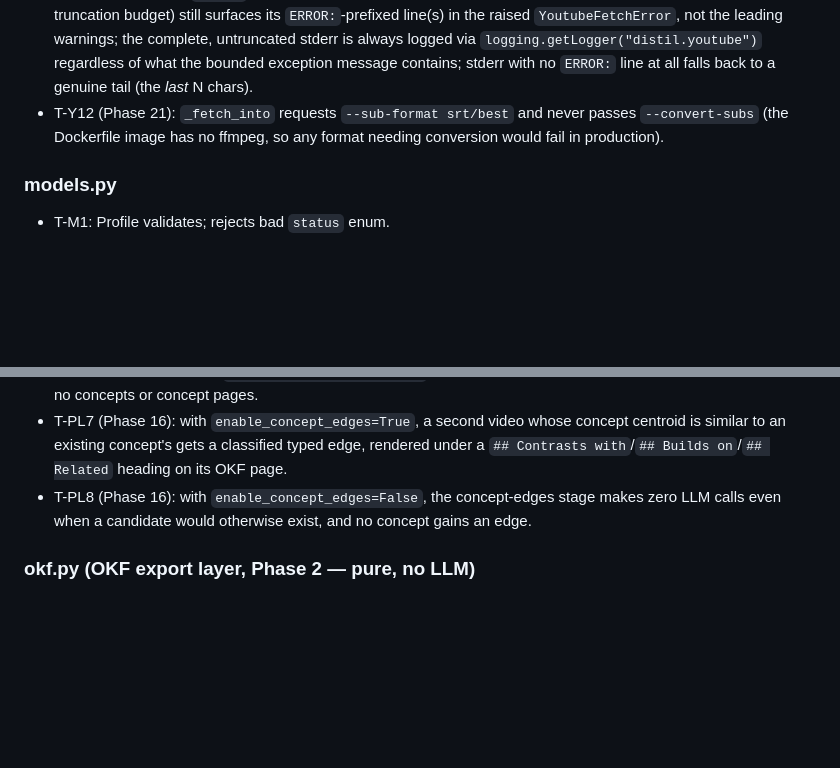
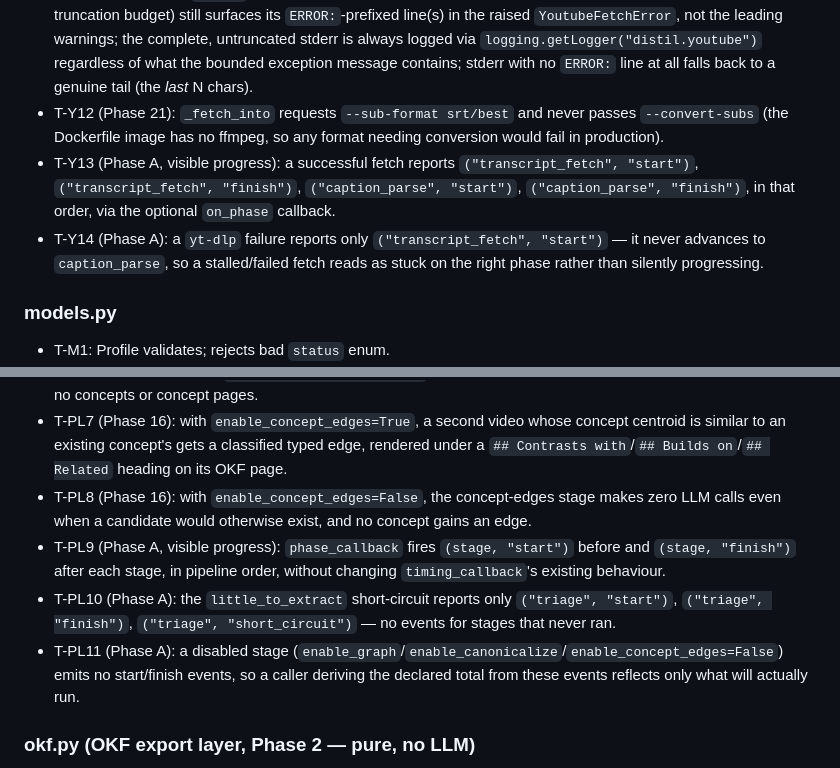
Before and after one commit to s13r-io/distil, a Markdown page: docs/TESTING.md, 2 parts joined by grey strips. Rendered like a GitHub page; blank space fills up the shorter version.

Commit message:
no-mistakes(document): docs: sync WEB_UI_SPEC and TESTING catalog with real per-stage progress

```diff
--- a/docs/TESTING.md
+++ b/docs/TESTING.md
@@ -66,6 +66,8 @@ that must abstain.
 - T-Y10 (Phase 22; supersedes the removed Phase 20 `DISTIL_YOUTUBE_API_KEY` variant): with `DISTIL_POT_PROVIDER_URL` set (via `monkeypatch`), both `list_playlist_video_urls` and `_fetch_into` pass a *second* `--extractor-args` pair, `youtubepot-bgutilhttp:base_url=<value>`, alongside the unchanged `youtube:player_client=android_vr,web_safari` pair; with the env var unset, the command line is byte-identical to T-Y8 (single `--extractor-args` pair, no `DISTIL_YOUTUBE_API_KEY` handling survives anywhere in the module).
 - T-Y11 (Phase 21): a `yt-dlp` failure whose stderr is warning-heavy (SABR/staleness noise exceeding any head-truncation budget) still surfaces its `ERROR:`-prefixed line(s) in the raised `YoutubeFetchError`, not the leading warnings; the complete, untruncated stderr is always logged via `logging.getLogger("distil.youtube")` regardless of what the bounded exception message contains; stderr with no `ERROR:` line at all falls back to a genuine tail (the *last* N chars).
 - T-Y12 (Phase 21): `_fetch_into` requests `--sub-format srt/best` and never passes `--convert-subs` (the Dockerfile image has no ffmpeg, so any format needing conversion would fail in production).
+- T-Y13 (Phase A, visible progress): a successful fetch reports `("transcript_fetch", "start")`, `("transcript_fetch", "finish")`, `("caption_parse", "start")`, `("caption_parse", "finish")`, in that order, via the optional `on_phase` callback.
+- T-Y14 (Phase A): a `yt-dlp` failure reports only `("transcript_fetch", "start")` — it never advances to `caption_parse`, so a stalled/failed fetch reads as stuck on the right phase rather than silently progressing.
 
 ### models.py
 - T-M1: Profile validates; rejects bad `status` enum.
@@ -141,6 +143,9 @@ that must abstain.
 - T-PL6 (Phase 15.3): with `enable_canonicalize=False`, the canonicalize stage makes zero LLM calls and creates no concepts or concept pages.
 - T-PL7 (Phase 16): with `enable_concept_edges=True`, a second video whose concept centroid is similar to an existing concept's gets a classified typed edge, rendered under a `## Contrasts with`/`## Builds on`/`## Related` heading on its OKF page.
 - T-PL8 (Phase 16): with `enable_concept_edges=False`, the concept-edges stage makes zero LLM calls even when a candidate would otherwise exist, and no concept gains an edge.
+- T-PL9 (Phase A, visible progress): `phase_callback` fires `(stage, "start")` before and `(stage, "finish")` after each stage, in pipeline order, without changing `timing_callback`'s existing behaviour.
+- T-PL10 (Phase A): the `little_to_extract` short-circuit reports only `("triage", "start")`, `("triage", "finish")`, `("triage", "short_circuit")` — no events for stages that never ran.
+- T-PL11 (Phase A): a disabled stage (`enable_graph`/`enable_canonicalize`/`enable_concept_edges=False`) emits no start/finish events, so a caller deriving the declared total from these events reflects only what will actually run.
 
 ### okf.py (OKF export layer, Phase 2 — pure, no LLM)
 - T-OKF1: the export slug is derived from `source.title` (slugified); falls back to `entry_id` when the title yields nothing usable; stable across repeated calls.
```
Also changed, not shown: docs/WEB_UI_SPEC.md (+9 -3 lines).
